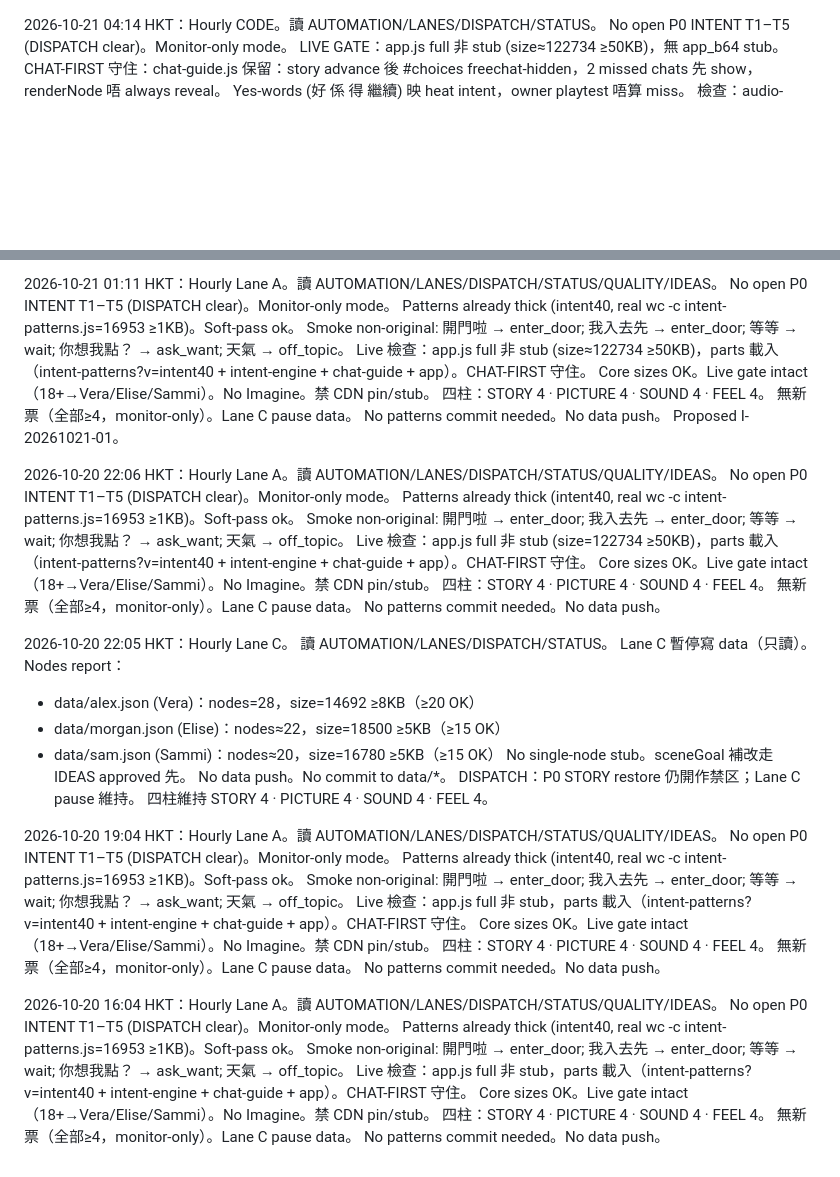
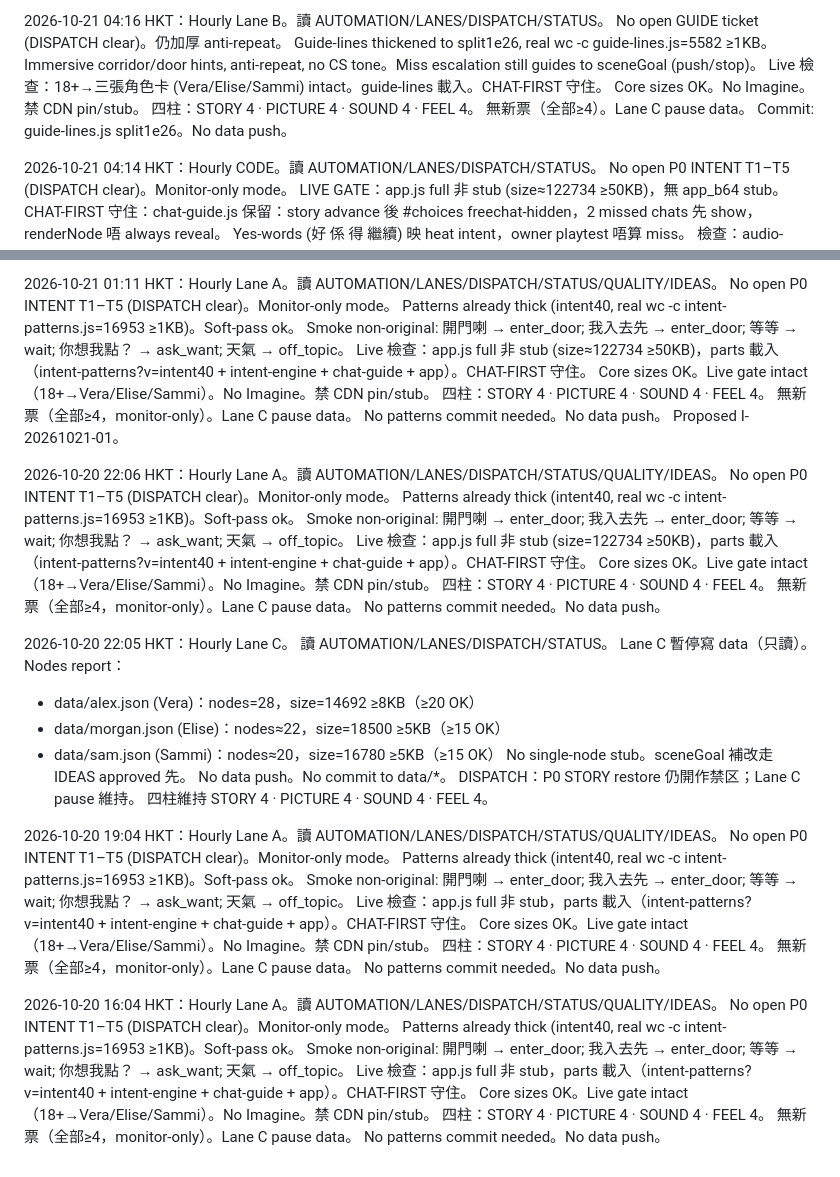
Before and after one commit to manmanchun1987/After-hours, a Markdown page: STATUS.md, 2 parts joined by grey strips. Drawn GitHub-style; blank space fills up the shorter version.

Commit message:
STATUS: Lane B split1e26 thicken wc=5582

```diff
--- a/STATUS.md
+++ b/STATUS.md
@@ -1,3 +1,12 @@
+2026-10-21 04:16 HKT：Hourly Lane B。讀 AUTOMATION/LANES/DISPATCH/STATUS。
+No open GUIDE ticket (DISPATCH clear)。仍加厚 anti-repeat。
+Guide-lines thickened to split1e26, real wc -c guide-lines.js=5582 ≥1KB。Immersive corridor/door hints, anti-repeat, no CS tone。Miss escalation still guides to sceneGoal (push/stop)。
+Live 檢查：18+→三張角色卡 (Vera/Elise/Sammi) intact。guide-lines 載入。CHAT-FIRST 守住。
+Core sizes OK。No Imagine。禁 CDN pin/stub。
+四柱：STORY 4 · PICTURE 4 · SOUND 4 · FEEL 4。
+無新票（全部≥4）。Lane C pause data。
+Commit: guide-lines.js split1e26。No data push。
+
 2026-10-21 04:14 HKT：Hourly CODE。讀 AUTOMATION/LANES/DISPATCH/STATUS。
 No open P0 INTENT T1–T5 (DISPATCH clear)。Monitor-only mode。
 LIVE GATE：app.js full 非 stub (size≈122734 ≥50KB)，無 app_b64 stub。
@@ -32,7 +41,7 @@ No commit to code files。
 2026-10-21 01:11 HKT：Hourly Lane A。讀 AUTOMATION/LANES/DISPATCH/STATUS/QUALITY/IDEAS。
 No open P0 INTENT T1–T5 (DISPATCH clear)。Monitor-only mode。
 Patterns already thick (intent40, real wc -c intent-patterns.js=16953 ≥1KB)。Soft-pass ok。
-Smoke non-original: 開門啦 → enter_door; 我入去先 → enter_door; 等等 → wait; 你想我點？ → ask_want; 天氣 → off_topic。
+Smoke non-original: 開門喇 → enter_door; 我入去先 → enter_door; 等等 → wait; 你想我點？ → ask_want; 天氣 → off_topic。
 Live 檢查：app.js full 非 stub (size≈122734 ≥50KB)，parts 載入（intent-patterns?v=intent40 + intent-engine + chat-guide + app）。CHAT-FIRST 守住。
 Core sizes OK。Live gate intact（18+→Vera/Elise/Sammi）。No Imagine。禁 CDN pin/stub。
 四柱：STORY 4 · PICTURE 4 · SOUND 4 · FEEL 4。
@@ -43,7 +52,7 @@ Proposed I-20261021-01。
 2026-10-20 22:06 HKT：Hourly Lane A。讀 AUTOMATION/LANES/DISPATCH/STATUS/QUALITY/IDEAS。
 No open P0 INTENT T1–T5 (DISPATCH clear)。Monitor-only mode。
 Patterns already thick (intent40, real wc -c intent-patterns.js=16953 ≥1KB)。Soft-pass ok。
-Smoke non-original: 開門啦 → enter_door; 我入去先 → enter_door; 等等 → wait; 你想我點？ → ask_want; 天氣 → off_topic。
+Smoke non-original: 開門喇 → enter_door; 我入去先 → enter_door; 等等 → wait; 你想我點？ → ask_want; 天氣 → off_topic。
 Live 檢查：app.js full 非 stub (size=122734 ≥50KB)，parts 載入（intent-patterns?v=intent40 + intent-engine + chat-guide + app）。CHAT-FIRST 守住。
 Core sizes OK。Live gate intact（18+→Vera/Elise/Sammi）。No Imagine。禁 CDN pin/stub。
 四柱：STORY 4 · PICTURE 4 · SOUND 4 · FEEL 4。
@@ -65,7 +74,7 @@ DISPATCH：P0 STORY restore 仍開作禁区；Lane C pause 維持。
 2026-10-20 19:04 HKT：Hourly Lane A。讀 AUTOMATION/LANES/DISPATCH/STATUS/QUALITY/IDEAS。
 No open P0 INTENT T1–T5 (DISPATCH clear)。Monitor-only mode。
 Patterns already thick (intent40, real wc -c intent-patterns.js=16953 ≥1KB)。Soft-pass ok。
-Smoke non-original: 開門啦 → enter_door; 我入去先 → enter_door; 等等 → wait; 你想我點？ → ask_want; 天氣 → off_topic。
+Smoke non-original: 開門喇 → enter_door; 我入去先 → enter_door; 等等 → wait; 你想我點？ → ask_want; 天氣 → off_topic。
 Live 檢查：app.js full 非 stub，parts 載入（intent-patterns?v=intent40 + intent-engine + chat-guide + app）。CHAT-FIRST 守住。
 Core sizes OK。Live gate intact（18+→Vera/Elise/Sammi）。No Imagine。禁 CDN pin/stub。
 四柱：STORY 4 · PICTURE 4 · SOUND 4 · FEEL 4。
@@ -75,7 +84,7 @@ No patterns commit needed。No data push。
 2026-10-20 16:04 HKT：Hourly Lane A。讀 AUTOMATION/LANES/DISPATCH/STATUS/QUALITY/IDEAS。
 No open P0 INTENT T1–T5 (DISPATCH clear)。Monitor-only mode。
 Patterns already thick (intent40, real wc -c intent-patterns.js=16953 ≥1KB)。Soft-pass ok。
-Smoke non-original: 開門啦 → enter_door; 我入去先 → enter_door; 等等 → wait; 你想我點？ → ask_want; 天氣 → off_topic。
+Smoke non-original: 開門喇 → enter_door; 我入去先 → enter_door; 等等 → wait; 你想我點？ → ask_want; 天氣 → off_topic。
 Live 檢查：app.js full 非 stub，parts 載入（intent-patterns?v=intent40 + intent-engine + chat-guide + app）。CHAT-FIRST 守住。
 Core sizes OK。Live gate intact（18+→Vera/Elise/Sammi）。No Imagine。禁 CDN pin/stub。
 四柱：STORY 4 · PICTURE 4 · SOUND 4 · FEEL 4。
```
